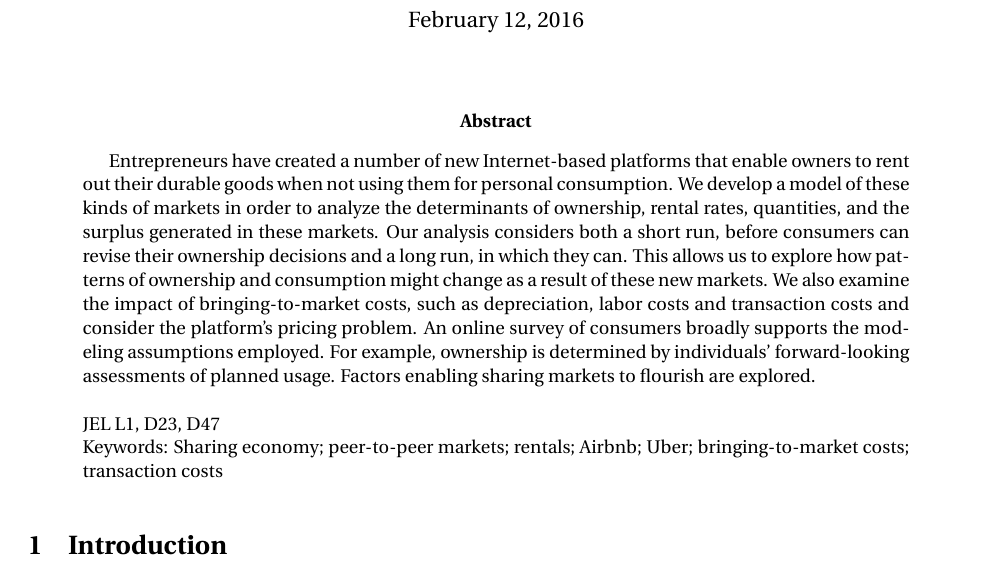
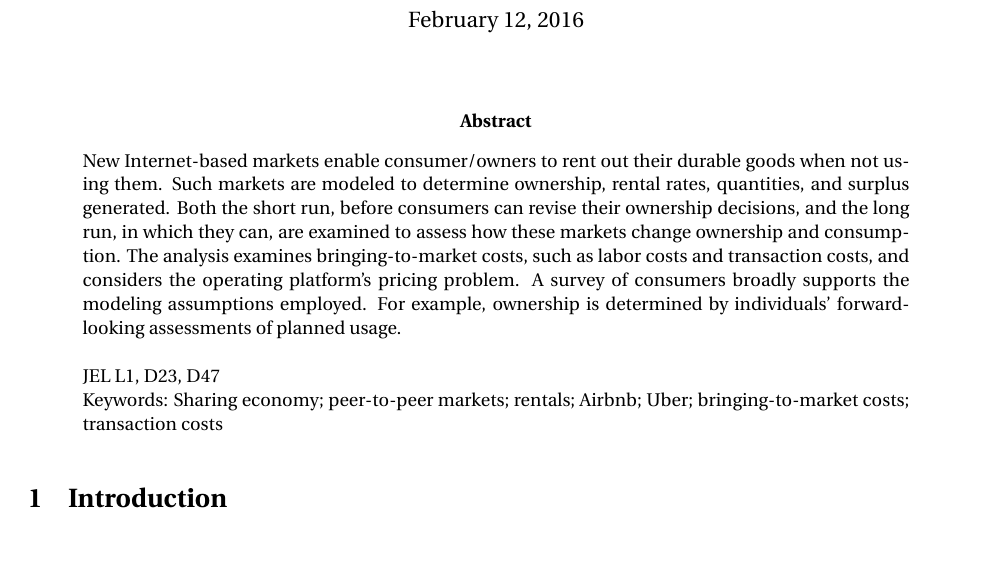
Before and after one commit to johnjosephhorton/sharing, a LaTeX paper (writeup/sharing.tex): part of page 1 of 44, cut so that both start at the same text. Compiled offline with pdfLaTeX.

Commit message:
JPE abstract shortening

```diff
--- a/writeup/sharing.tex
+++ b/writeup/sharing.tex
@@ -44,14 +44,19 @@
 \maketitle
 
 \begin{abstract}
-  Entrepreneurs have created a number of new Internet-based platforms that enable owners to rent out their durable goods when not using them for personal consumption.
-  We develop a model of these kinds of markets in order to analyze the determinants of ownership, rental rates, quantities, and the surplus generated in these markets.
-  Our analysis considers both a short run, before consumers can revise their ownership decisions and a long run, in which they can.
-  This allows us to explore how patterns of ownership and consumption might change as a result of these new markets.
-  We also examine the impact of bringing-to-market costs, such as depreciation, labor costs and transaction costs and consider the platform's pricing problem.
-  An online survey of consumers broadly supports the modeling assumptions employed.
-  For example, ownership is determined by individuals' forward-looking assessments of planned usage.
-  Factors enabling sharing markets to flourish are explored. \newline \newline
+  \noindent New Internet-based markets enable consumer/owners to rent out their durable goods when not using them.
+  Such markets are modeled to determine ownership, rental rates, quantities, and surplus generated.
+  Both the short run, before consumers can revise their ownership decisions, and the long run, in which they can, are examined to assess how these markets change ownership and consumption.
+  The analysis examines bringing-to-market costs, such as labor costs and transaction costs, and considers the operating platform's pricing problem.
+  A survey of consumers broadly supports the modeling assumptions employed. For example, ownership is determined by individuals' forward-looking assessments of planned usage. \newline \newline
+  %% Entrepreneurs have created a number of new Internet-based platforms that enable owners to rent out their durable goods when not using them for personal consumption.
+  %% We develop a model of these kinds of markets in order to analyze the determinants of ownership, rental rates, quantities, and the surplus generated in these markets.
+  %% Our analysis considers both a short run, before consumers can revise their ownership decisions and a long run, in which they can.
+  %% This allows us to explore how patterns of ownership and consumption might change as a result of these new markets.
+  %% We also examine the impact of bringing-to-market costs, such as depreciation, labor costs and transaction costs and consider the platform's pricing problem.
+  %% An online survey of consumers broadly supports the modeling assumptions employed.
+  %% For example, ownership is determined by individuals' forward-looking assessments of planned usage.
+  %% Factors enabling sharing markets to flourish are explored. \newline \newline
 \noindent JEL L1, D23, D47 \newline
 \noindent Keywords: Sharing economy; peer-to-peer markets; rentals;
 Airbnb; Uber; bringing-to-market costs; transaction costs
```
